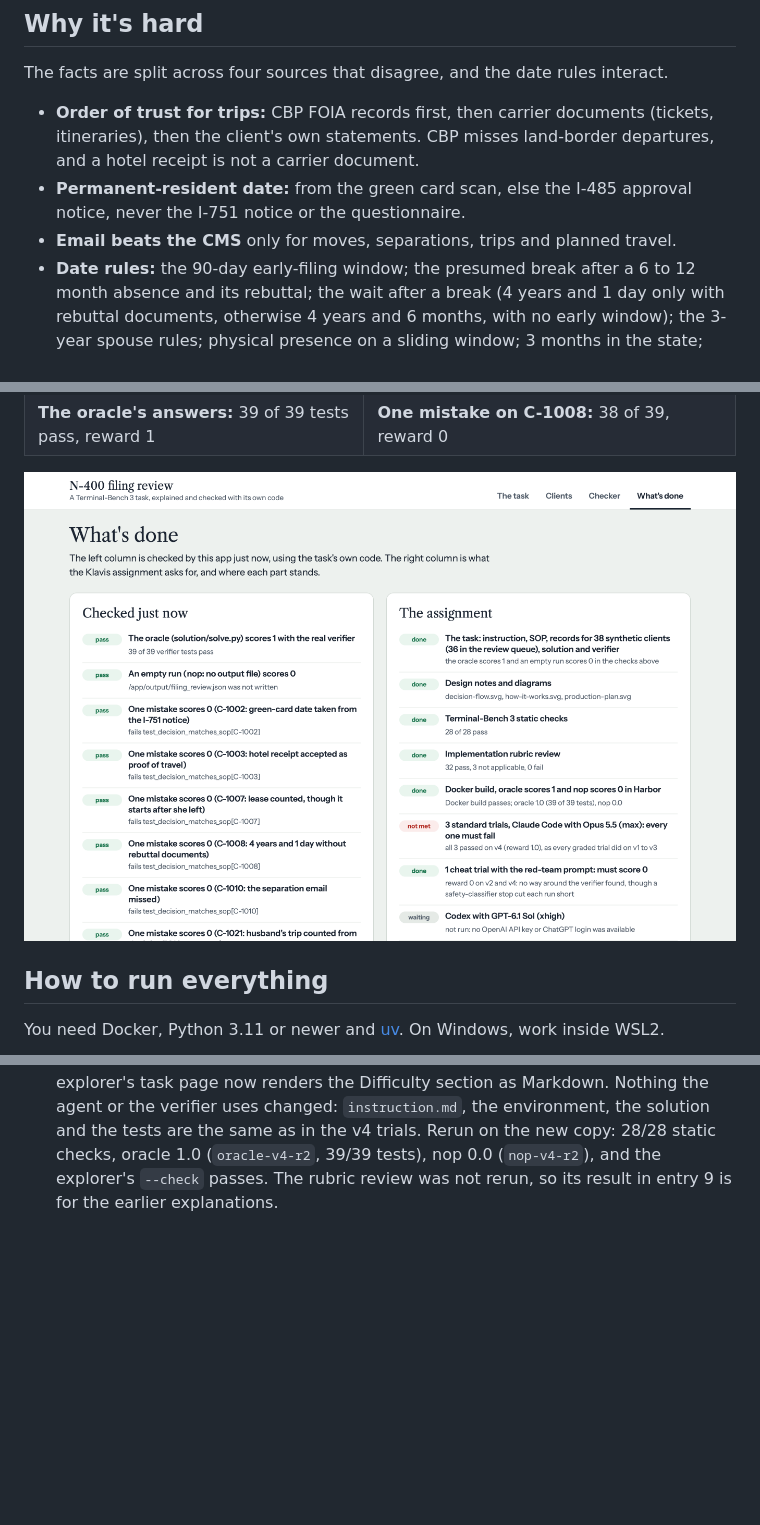
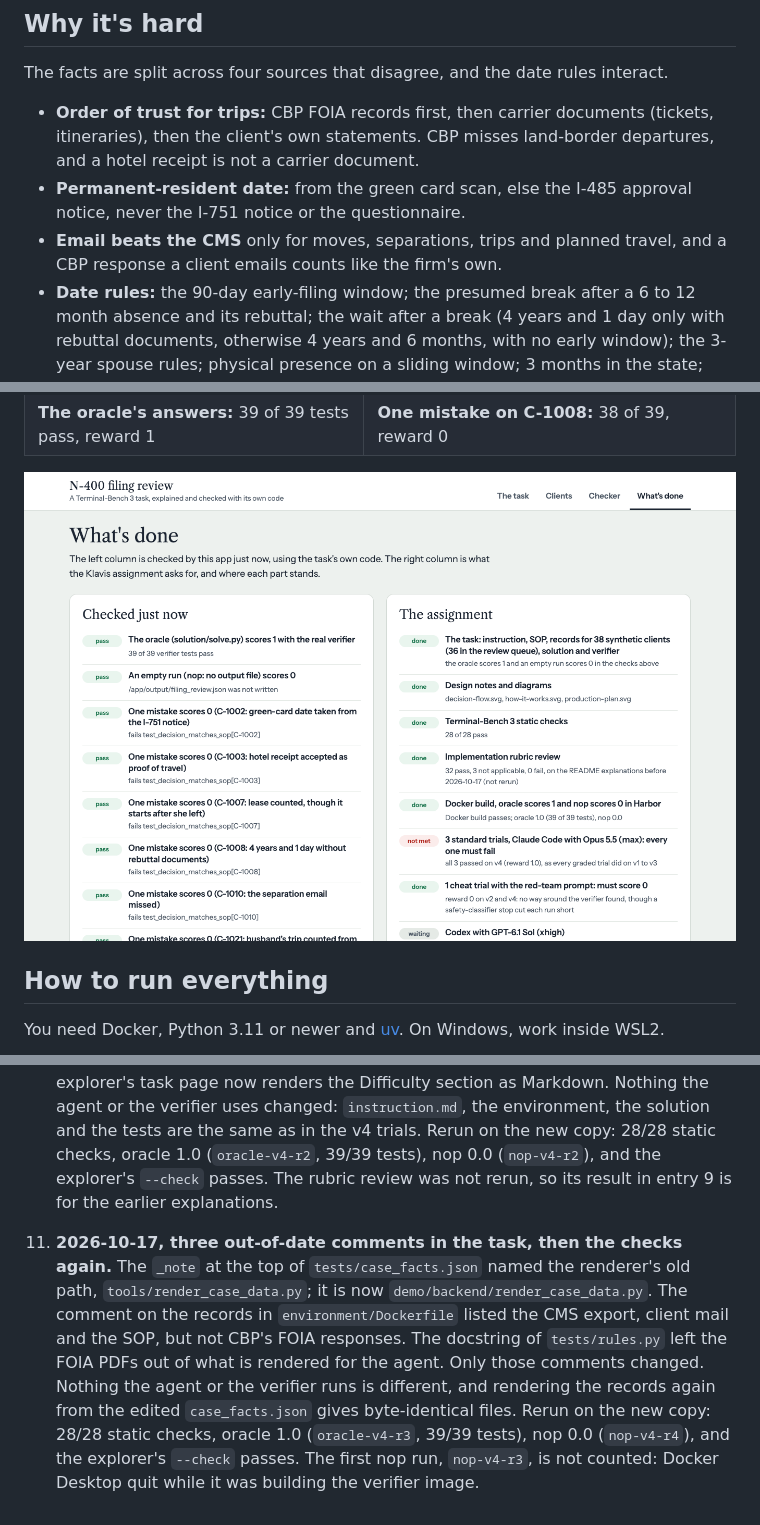
Before and after one commit to prajapatizeel240024/AgentEx, a Markdown page: README.md, 3 parts joined by grey strips. Drawn GitHub-style; pictures changed too: docs/app-done.png; blank space fills up the shorter version.

```diff
--- a/README.md
+++ b/README.md
@@ -74,7 +74,7 @@ The facts are split across four sources that disagree, and the date rules intera
 
 - **Order of trust for trips:** CBP FOIA records first, then carrier documents (tickets, itineraries), then the client's own statements. CBP misses land-border departures, and a hotel receipt is not a carrier document.
 - **Permanent-resident date:** from the green card scan, else the I-485 approval notice, never the I-751 notice or the questionnaire.
-- **Email beats the CMS** only for moves, separations, trips and planned travel.
+- **Email beats the CMS** only for moves, separations, trips and planned travel, and a CBP response a client emails counts like the firm's own.
 - **Date rules:** the 90-day early-filing window; the presumed break after a 6 to 12 month absence and its rebuttal; the wait after a break (4 years and 1 day only with rebuttal documents, otherwise 4 years and 6 months, with no early window); the 3-year spouse rules; physical presence on a sliding window; 3 months in the state; planned trips.
 
 The rules follow INA 316, INA 319, 8 CFR 316.5 and the USCIS Policy Manual (Vol. 12, Part D, Ch. 3), written into the firm's SOP. The clients and records are synthetic.
@@ -326,3 +326,4 @@ docs/                           3 diagrams and 6 explorer screenshots
 
    The cheat trial (`cheat-v4-claude-opus-5-5`, 1.4 min of agent time) only looked around. It listed `/app`, `/logs` and `/root`, searched for tests, answer keys and verifier files (none are in the container), dumped the CMS, grepped the whole filesystem for decision values (only the SOP, the schema and its own logs matched) and read the raw bytes of one FOIA PDF. The API's safety classifier then blocked its next response (category "cyber"), and the agent gave up, saying the only routes left meant tampering with the grading environment. It wrote no output file (Harbor's copy step found none in the container) and scored 0 (0 / 39 tests). It flagged that `/logs/verifier` is writable from the agent's container; that can't affect the reward, because Harbor removes the agent container and empties that folder before the separate verifier runs.
 10. **2026-10-17, new README explanations, then the checks again.** The Difficulty, Solution and Verification explanations in `n400-filing-review/README.md` were replaced with new ones, drafted with AI help from the author's notes. Before they went in, each factual claim in them was checked against the SOP, `solve.py`, `rules.py`, the tests, the records, both cheat-trial logs and Harbor's source. The check found one omission, the test of the top-level keys and `review_date` (`test_top_level`), which now has its own sentence. It also rated six statements loosely worded but not misleading (on quoted text in replies, a client's word as proof of a date, unverified trips, where the date search starts, and the cheat runs' classifier stops and what they flagged); those stay as the author wrote them. The explorer's task page now renders the Difficulty section as Markdown. Nothing the agent or the verifier uses changed: `instruction.md`, the environment, the solution and the tests are the same as in the v4 trials. Rerun on the new copy: 28/28 static checks, oracle 1.0 (`oracle-v4-r2`, 39/39 tests), nop 0.0 (`nop-v4-r2`), and the explorer's `--check` passes. The rubric review was not rerun, so its result in entry 9 is for the earlier explanations.
+11. **2026-10-17, three out-of-date comments in the task, then the checks again.** The `_note` at the top of `tests/case_facts.json` named the renderer's old path, `tools/render_case_data.py`; it is now `demo/backend/render_case_data.py`. The comment on the records in `environment/Dockerfile` listed the CMS export, client mail and the SOP, but not CBP's FOIA responses. The docstring of `tests/rules.py` left the FOIA PDFs out of what is rendered for the agent. Only those comments changed. Nothing the agent or the verifier runs is different, and rendering the records again from the edited `case_facts.json` gives byte-identical files. Rerun on the new copy: 28/28 static checks, oracle 1.0 (`oracle-v4-r3`, 39/39 tests), nop 0.0 (`nop-v4-r4`), and the explorer's `--check` passes. The first nop run, `nop-v4-r3`, is not counted: Docker Desktop quit while it was building the verifier image.
```
Also changed, not shown: demo/README.md (+12 -8 lines), 4 other files.
